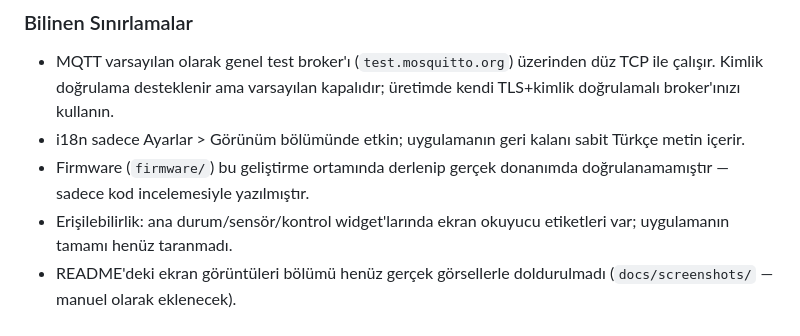
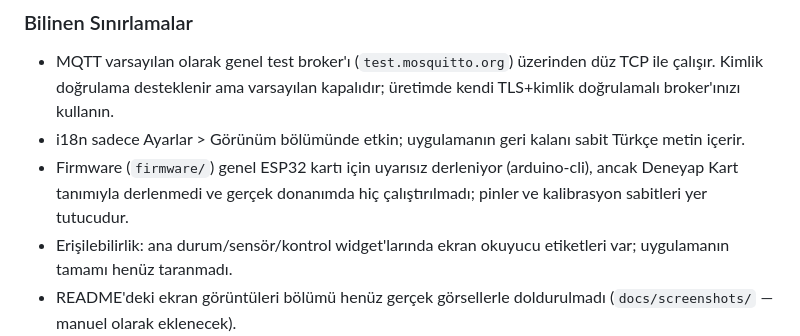
Before and after one commit to beyzanuryavuztr/aquaguard, a Markdown page: CHANGELOG.md, the part around the change. Drawn GitHub-style.

```diff
--- a/CHANGELOG.md
+++ b/CHANGELOG.md
@@ -86,8 +86,9 @@ Bu dosya, AquaGuard projesindeki önemli değişiklikleri belgeler. Biçim
   kapalıdır; üretimde kendi TLS+kimlik doğrulamalı broker'ınızı kullanın.
 - i18n sadece Ayarlar > Görünüm bölümünde etkin; uygulamanın geri
   kalanı sabit Türkçe metin içerir.
-- Firmware (`firmware/`) bu geliştirme ortamında derlenip gerçek
-  donanımda doğrulanamamıştır — sadece kod incelemesiyle yazılmıştır.
+- Firmware (`firmware/`) genel ESP32 kartı için uyarısız derleniyor
+  (arduino-cli), ancak Deneyap Kart tanımıyla derlenmedi ve gerçek
+  donanımda hiç çalıştırılmadı; pinler ve kalibrasyon sabitleri yer tutucudur.
 - Erişilebilirlik: ana durum/sensör/kontrol widget'larında ekran okuyucu
   etiketleri var; uygulamanın tamamı henüz taranmadı.
 - README'deki ekran görüntüleri bölümü henüz gerçek görsellerle
```
Also changed, not shown: firmware/DONANIM_KONTROL_LISTESI.md (+6 -4 lines).
